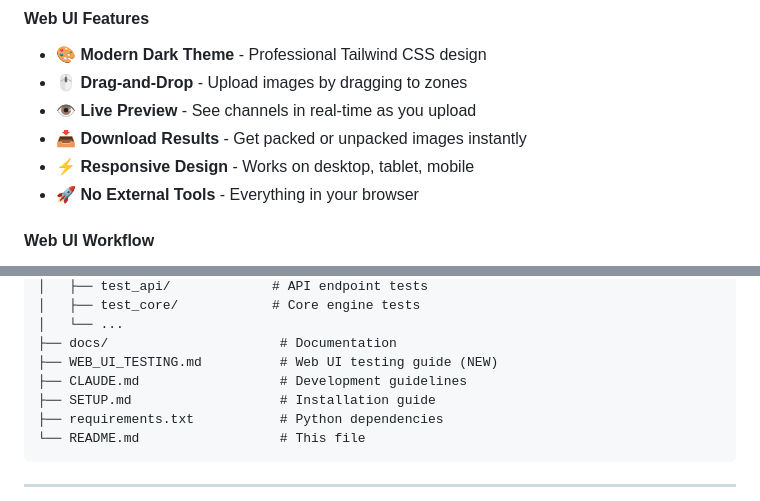
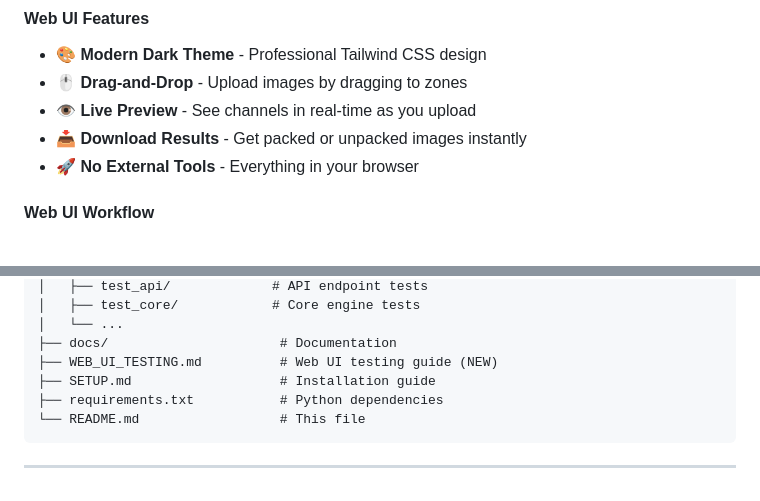
Before and after one commit to lod0it/ChannelSmith, a Markdown page: README.md, 2 parts joined by grey strips. Rendered like a GitHub page.

```diff
--- a/README.md
+++ b/README.md
@@ -110,7 +110,6 @@ The browser opens automatically at **http://localhost:5000**
 - 🖱️ **Drag-and-Drop** - Upload images by dragging to zones
 - 👁️ **Live Preview** - See channels in real-time as you upload
 - 📥 **Download Results** - Get packed or unpacked images instantly
-- ⚡ **Responsive Design** - Works on desktop, tablet, mobile
 - 🚀 **No External Tools** - Everything in your browser
 
 #### Web UI Workflow
@@ -212,7 +211,6 @@ ChannelSmith/
 │   └── ...
 ├── docs/                      # Documentation
 ├── WEB_UI_TESTING.md          # Web UI testing guide (NEW)
-├── CLAUDE.md                  # Development guidelines
 ├── SETUP.md                   # Installation guide
 ├── requirements.txt           # Python dependencies
 └── README.md                  # This file
```
